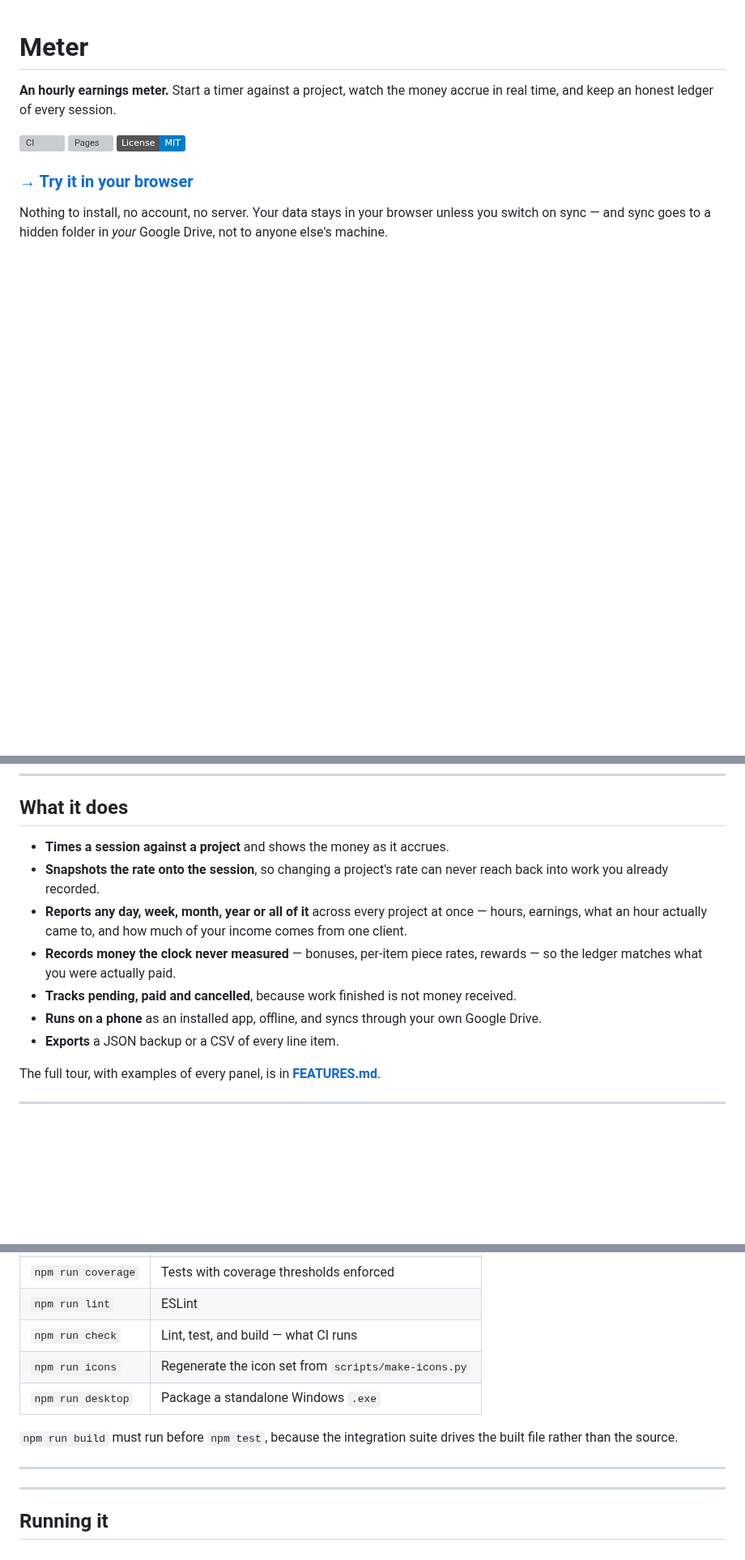
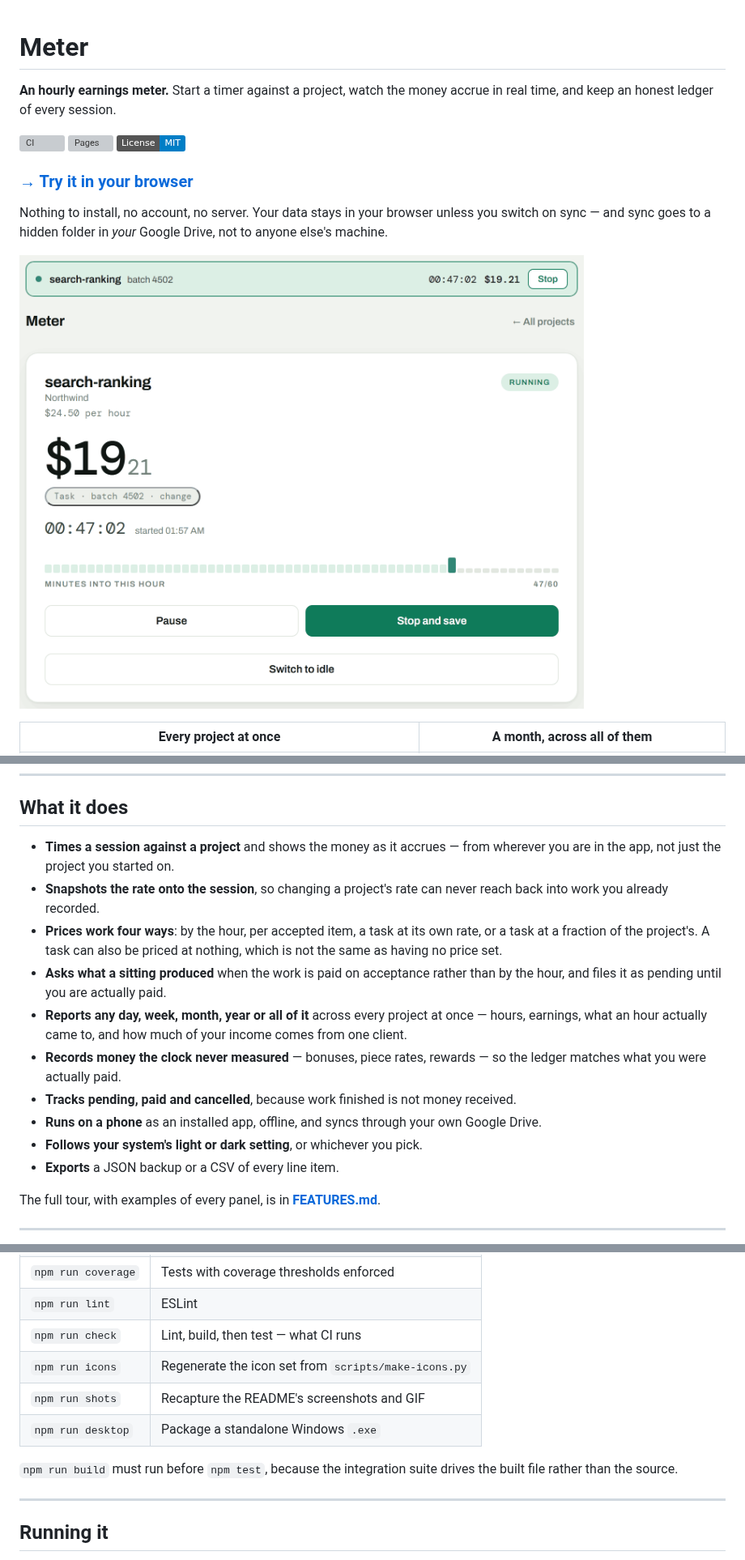
Before and after one commit to Ahmed41022/meter, a Markdown page: README.md, 3 parts joined by grey strips. Shown at 81% size. Drawn GitHub-style; pictures changed too: docs/images/running.gif (added); badges without logos; blank space fills up the shorter version; grey boxes are pictures that could not be loaded.

```diff
--- a/README.md
+++ b/README.md
@@ -13,8 +13,7 @@ Nothing to install, no account, no server. Your data stays in your browser
 unless you switch on sync — and sync goes to a hidden folder in *your* Google
 Drive, not to anyone else's machine.
 
-<!-- SCREENSHOTS: drop the four PNGs into docs/images/ and delete these comment
-     markers. See docs/images/README.md for exactly what to capture.
+![A session running: the elapsed time and the money both climbing in real time, in the meter face and in the bar that sits above every screen](docs/images/running.gif)
 
-| Overview | A session running |
+| Every project at once | A month, across all of them |
 | --- | --- |
@@ -29,18 +30,25 @@ Drive, not to anyone else's machine.
 
 ## What it does
 
-- **Times a session against a project** and shows the money as it accrues.
+- **Times a session against a project** and shows the money as it accrues —
+  from wherever you are in the app, not just the project you started on.
 - **Snapshots the rate onto the session**, so changing a project's rate can
   never reach back into work you already recorded.
+- **Prices work four ways**: by the hour, per accepted item, a task at its own
+  rate, or a task at a fraction of the project's. A task can also be priced at
+  nothing, which is not the same as having no price set.
+- **Asks what a sitting produced** when the work is paid on acceptance rather
+  than by the hour, and files it as pending until you are actually paid.
 - **Reports any day, week, month, year or all of it** across every project at
   once — hours, earnings, what an hour actually came to, and how much of your
   income comes from one client.
-- **Records money the clock never measured** — bonuses, per-item piece rates,
-  rewards — so the ledger matches what you were actually paid.
+- **Records money the clock never measured** — bonuses, piece rates, rewards —
+  so the ledger matches what you were actually paid.
 - **Tracks pending, paid and cancelled**, because work finished is not money
   received.
 - **Runs on a phone** as an installed app, offline, and syncs through your own
   Google Drive.
+- **Follows your system's light or dark setting**, or whichever you pick.
 - **Exports** a JSON backup or a CSV of every line item.
 
 The full tour, with examples of every panel, is in **[FEATURES.md](FEATURES.md)**.
@@ -104,13 +112,12 @@ npm test
 | `npm test` | Run all tests |
 | `npm run coverage` | Tests with coverage thresholds enforced |
 | `npm run lint` | ESLint |
-| `npm run check` | Lint, test, and build — what CI runs |
+| `npm run check` | Lint, build, then test — what CI runs |
 | `npm run icons` | Regenerate the icon set from `scripts/make-icons.py` |
+| `npm run shots` | Recapture the README's screenshots and GIF |
 | `npm run desktop` | Package a standalone Windows `.exe` |
 
 `npm run build` must run before `npm test`, because the integration suite drives the built file rather than the source.
-
----
 
 ---
 
```
Also changed, not shown: other parts of README.md (+6 -6 lines), docs/images/README.md (+46 -9 lines), docs/images/overview.png (added), docs/images/phone.png (added), docs/images/project.png (added), docs/images/projects.png (added), 2 other files.
